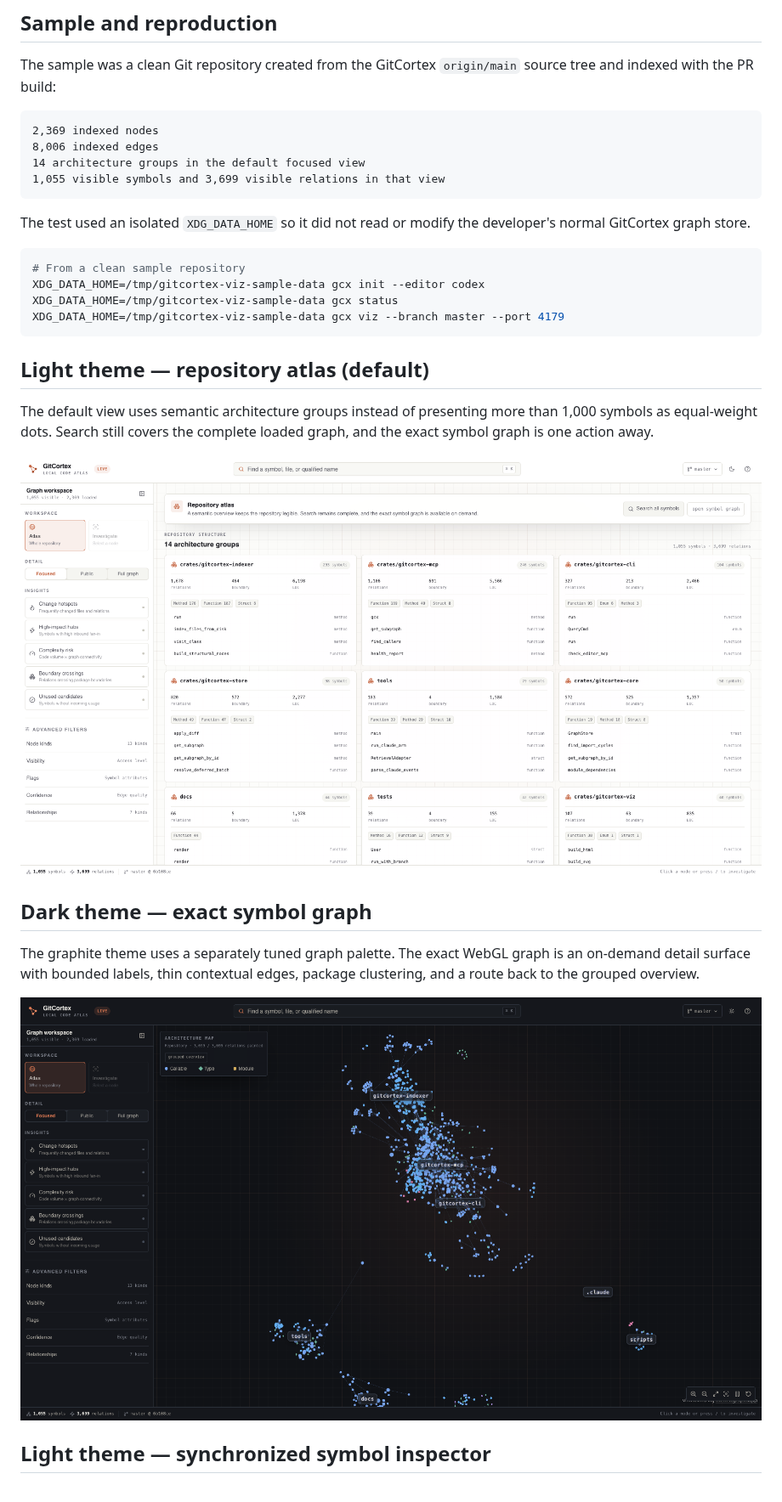
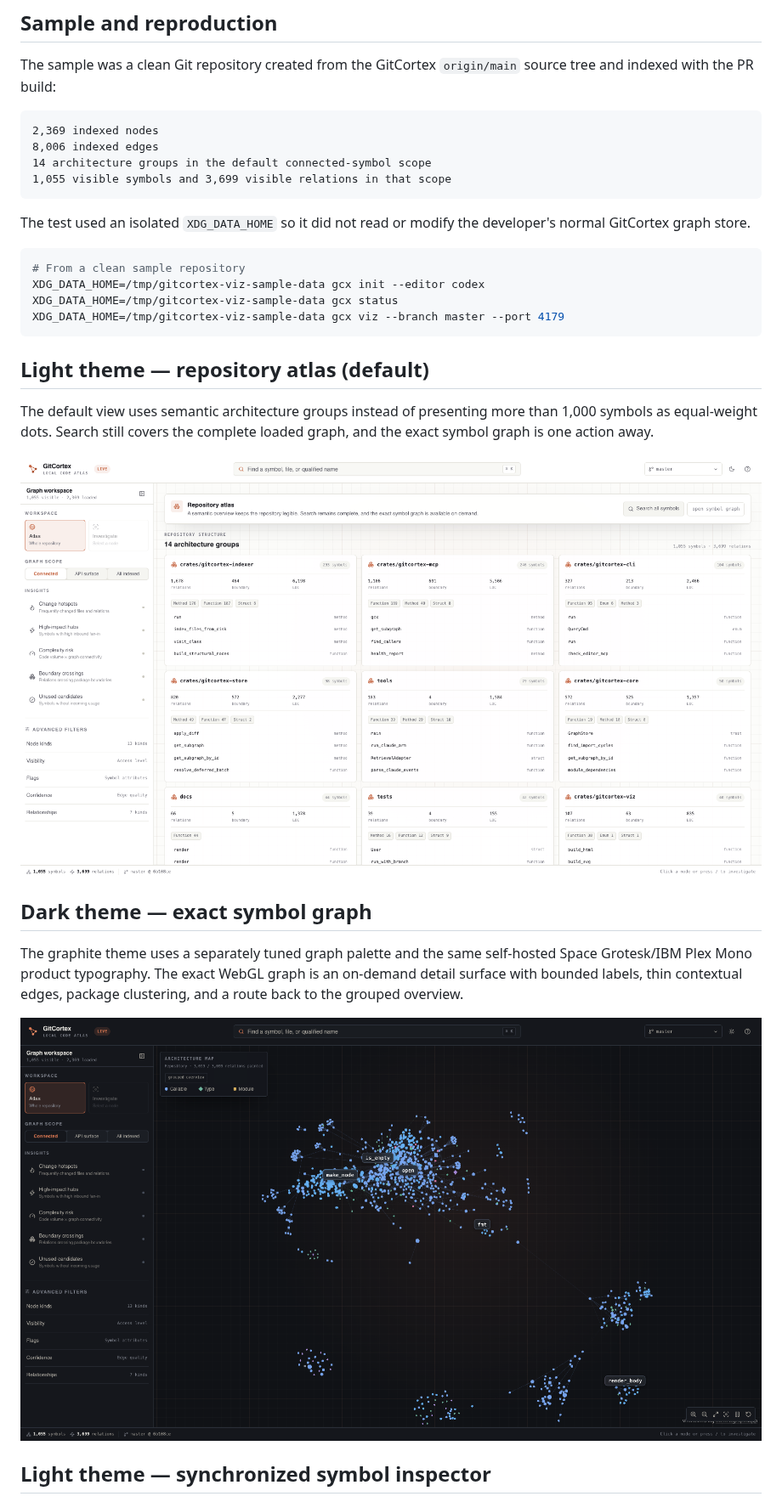
Before and after one commit to bharath03-a/GitCortex, a Markdown page: docs/VIZ-GALLERY.md, the part around the change. Shown at 85% size. Rendered like a GitHub page; pictures changed too: docs/assets/viz/repository-atlas-light.png, docs/assets/viz/symbol-graph-dark.png.

Commit message:
fix(viz): polish navigation and graph scope

````diff
--- a/docs/VIZ-GALLERY.md
+++ b/docs/VIZ-GALLERY.md
@@ -9,8 +9,8 @@ The sample was a clean Git repository created from the GitCortex `origin/main` s
 ```text
 2,369 indexed nodes
 8,006 indexed edges
-14 architecture groups in the default focused view
-1,055 visible symbols and 3,699 visible relations in that view
+14 architecture groups in the default connected-symbol scope
+1,055 visible symbols and 3,699 visible relations in that scope
 ```
 
 The test used an isolated `XDG_DATA_HOME` so it did not read or modify the developer's normal GitCortex graph store.
@@ -30,7 +30,7 @@ The default view uses semantic architecture groups instead of presenting more th
 
 ## Dark theme — exact symbol graph
 
-The graphite theme uses a separately tuned graph palette. The exact WebGL graph is an on-demand detail surface with bounded labels, thin contextual edges, package clustering, and a route back to the grouped overview.
+The graphite theme uses a separately tuned graph palette and the same self-hosted Space Grotesk/IBM Plex Mono product typography. The exact WebGL graph is an on-demand detail surface with bounded labels, thin contextual edges, package clustering, and a route back to the grouped overview.
 
 ![GitCortex exact symbol graph in the dark theme](assets/viz/symbol-graph-dark.png)
 
````
Also changed, not shown: docs/assets/viz/compatibility-light.png, docs/assets/viz/symbol-inspector-light.png, 14 other files.
